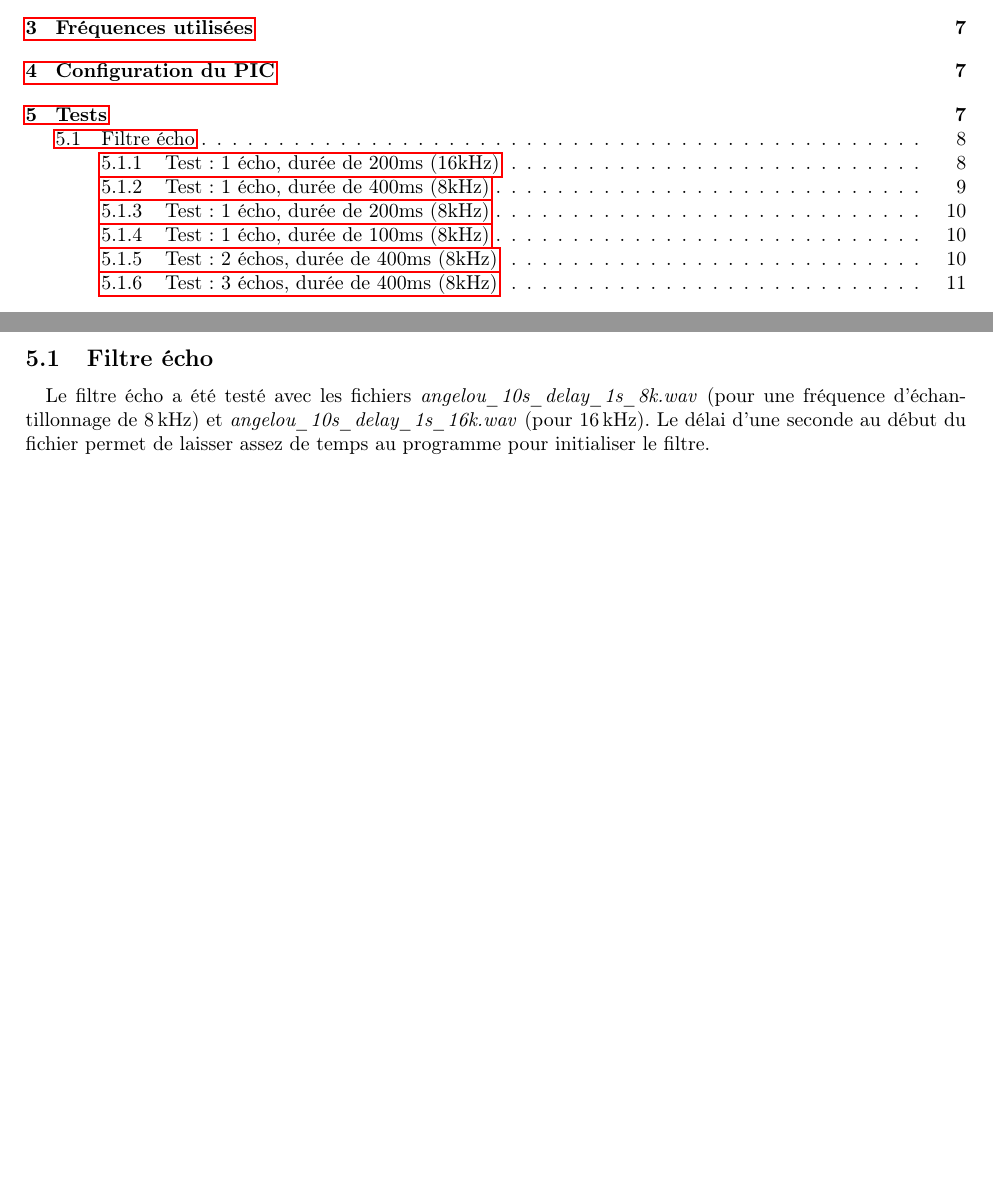
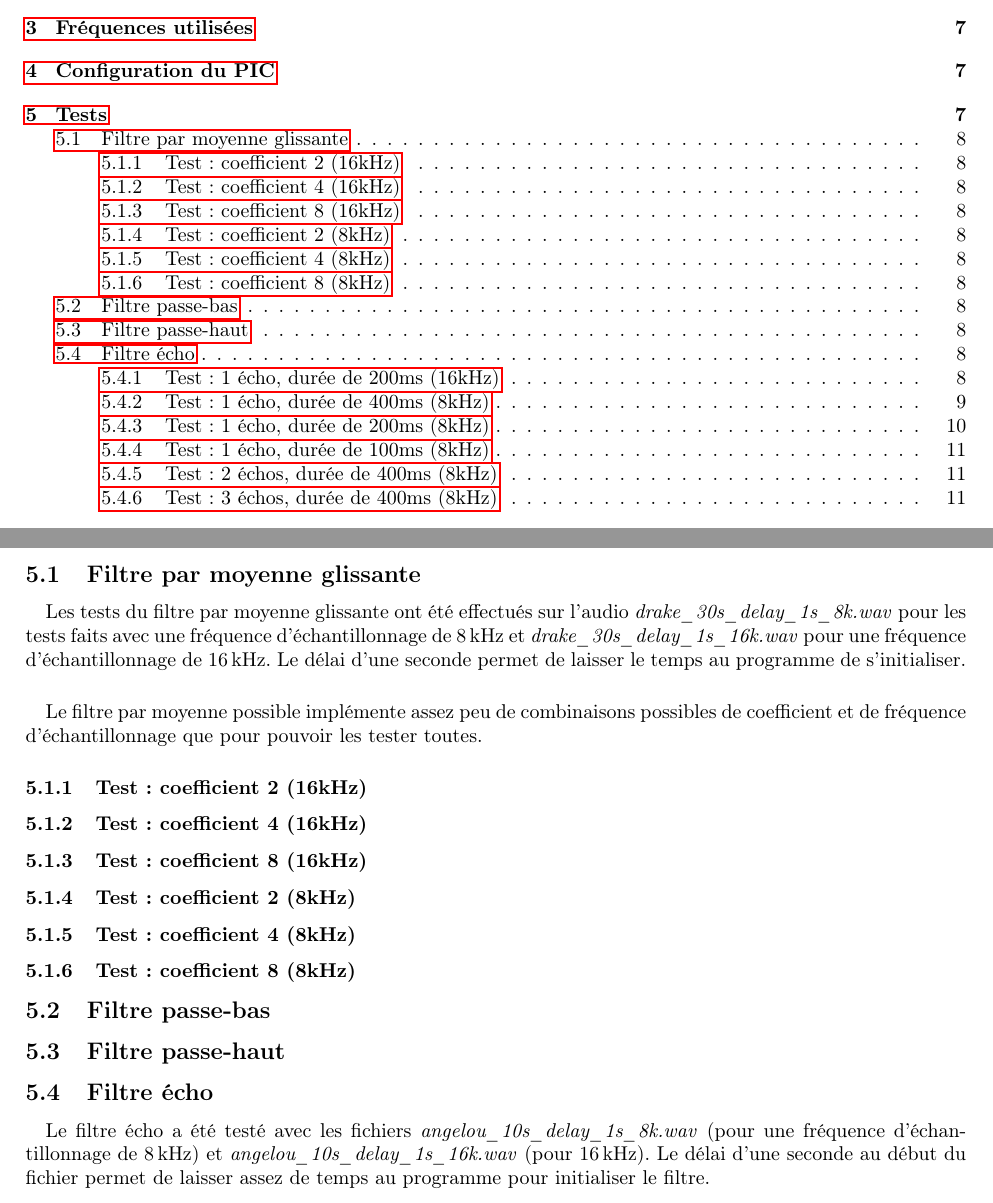
Before and after one commit to laura-bin/2021_microcontroleurs, a LaTeX document (LB_PIC18F8722_Filtres/rapport/rapport.tex): two parts of pages 2 and 10 of 14 before the commit and two parts of pages 2 and 10 of 15 after it, joined at a grey line, cut so that both start at the same text, the shorter picture padded with empty space. Compiled offline with pdfLaTeX.

Commit message:
filters tests structure

```diff
--- a/LB_PIC18F8722_Filtres/rapport/rapport.tex
+++ b/LB_PIC18F8722_Filtres/rapport/rapport.tex
@@ -316,6 +316,29 @@
 
 
 
+    \subsection{Filtre par moyenne glissante}
+    \paragraph{}
+    Les tests du filtre par moyenne glissante ont été effectués sur l'audio \emph{drake\_30s\_delay\_1s\_8k.wav} pour les tests faits avec une fréquence d'échantillonnage de \SI{8}{\kilo\hertz} et \emph{drake\_30s\_delay\_1s\_16k.wav} pour une fréquence d'échantillonnage de \SI{16}{\kilo\hertz}. Le délai d'une seconde permet de laisser le temps au programme de s'initialiser.
+
+    \paragraph{}
+    Le filtre par moyenne possible implémente assez peu de combinaisons possibles de coefficient et de fréquence d'échantillonnage que pour pouvoir les tester toutes.
+
+    \subsubsection{Test : coefficient 2 (16kHz)}
+    \subsubsection{Test : coefficient 4 (16kHz)}
+    \subsubsection{Test : coefficient 8 (16kHz)}
+
+
+    \subsubsection{Test : coefficient 2 (8kHz)}
+    \subsubsection{Test : coefficient 4 (8kHz)}
+    \subsubsection{Test : coefficient 8 (8kHz)}
+
+
+
+
+
+
+    \subsection{Filtre passe-bas}
+    \subsection{Filtre passe-haut}
 
 
     \subsection{Filtre écho}
```
Also changed, not shown: LB_PIC18F8722_Filtres/rapport/rapport.pdf, LB_PIC18F8722_Filtres/rapport/rapport.tex (1 more changed lines).
